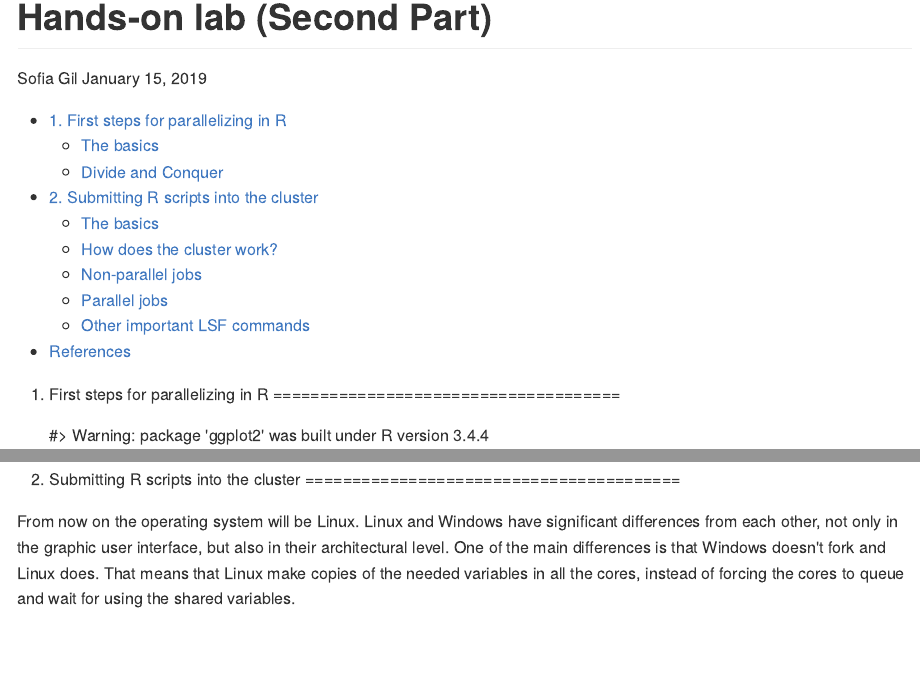
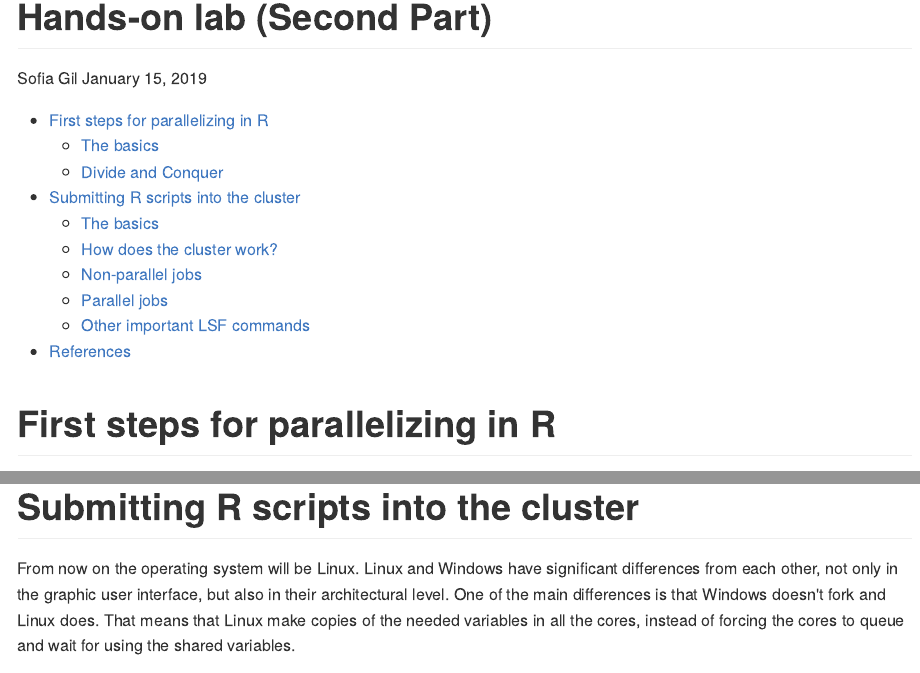
Before and after one commit to vivngo/Parallel_Course, an R Markdown document (Github.Rmd): the page in a window 1100 px wide, from its top, and a second part further down, joined at a grey line. The pictures show the output file Github.md that the author committed with the source, drawn offline in the style of GitHub; long lines of code are wrapped.

Commit message:
Add files via upload

````diff
--- a/Github.Rmd
+++ b/Github.Rmd
@@ -20,7 +20,7 @@ knitr::opts_chunk$set(
 
 ```
 
-# 1. First steps for parallelizing in R
+# First steps for parallelizing in R
 
 ```{r,echo=FALSE}
 library(ggplot2)
@@ -292,7 +292,7 @@ ggsave('ChunksTimes.png')
 ```
 ![](Github_files/figure-markdown_github/ChunksTimes.png){width=500px}
 
-# 2. Submitting R scripts into the cluster
+# Submitting R scripts into the cluster
 
 From now on the operating system will be Linux. Linux and Windows have significant differences from each other, not only in the graphic user interface, but also in their architectural level. One of the main differences is that Windows doesn't fork and Linux does. That means that Linux make copies of the needed variables in all the cores, instead of forcing the cores to queue and wait for using the shared variables.
 
````
Also changed, not shown: Github.md.
